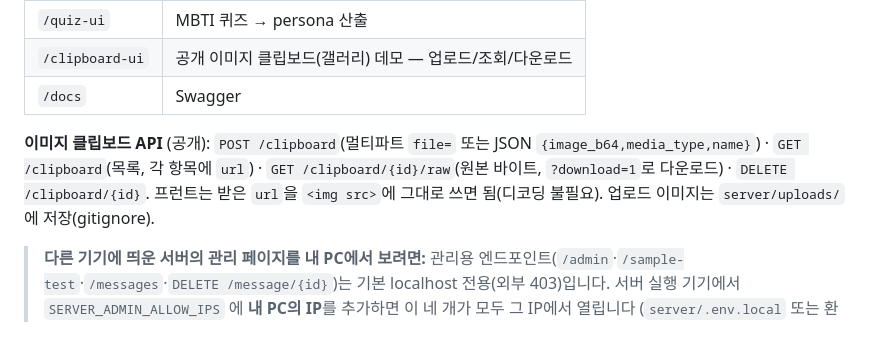
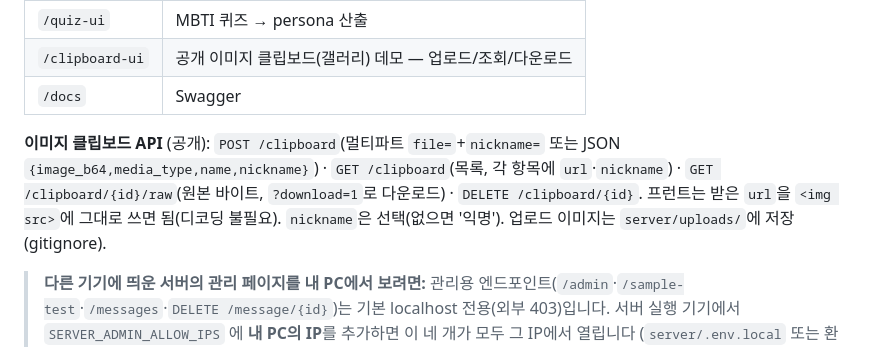
Before and after one commit to buddy-modac/buddy-backend, a Markdown page: mbti/README.md, the part around the change. Drawn GitHub-style.

```diff
--- a/mbti/README.md
+++ b/mbti/README.md
@@ -39,7 +39,7 @@ OPENAI_API_KEY=sk-...            # 필수 — GPT(T형). 없으면 start.sh가
 | `/clipboard-ui` | 공개 이미지 클립보드(갤러리) 데모 — 업로드/조회/다운로드 |
 | `/docs` | Swagger |
 
-**이미지 클립보드 API** (공개): `POST /clipboard`(멀티파트 `file=` 또는 JSON `{image_b64,media_type,name}`) · `GET /clipboard`(목록, 각 항목에 `url`) · `GET /clipboard/{id}/raw`(원본 바이트, `?download=1`로 다운로드) · `DELETE /clipboard/{id}`. 프런트는 받은 `url`을 `<img src>`에 그대로 쓰면 됨(디코딩 불필요). 업로드 이미지는 `server/uploads/`에 저장(gitignore).
+**이미지 클립보드 API** (공개): `POST /clipboard`(멀티파트 `file=`+`nickname=` 또는 JSON `{image_b64,media_type,name,nickname}`) · `GET /clipboard`(목록, 각 항목에 `url`·`nickname`) · `GET /clipboard/{id}/raw`(원본 바이트, `?download=1`로 다운로드) · `DELETE /clipboard/{id}`. 프런트는 받은 `url`을 `<img src>`에 그대로 쓰면 됨(디코딩 불필요). `nickname`은 선택(없으면 '익명'). 업로드 이미지는 `server/uploads/`에 저장(gitignore).
 
 > **다른 기기에 띄운 서버의 관리 페이지를 내 PC에서 보려면:** 관리용 엔드포인트(`/admin`·`/sample-test`·`/messages`·`DELETE /message/{id}`)는 기본 localhost 전용(외부 403)입니다. 서버 실행 기기에서 `SERVER_ADMIN_ALLOW_IPS` 에 **내 PC의 IP**를 추가하면 이 네 개가 모두 그 IP에서 열립니다 (`server/.env.local` 또는 환경변수, 콤마 구분·CIDR 가능). 차단 시 403 응답에 **현재 접속 IP**가 찍히니 그 값을 그대로 넣으면 됩니다. 예: `SERVER_ADMIN_ALLOW_IPS=192.168.0.50`.
 
```
Also changed, not shown: mbti/server/README.md (+6 -0 lines).
